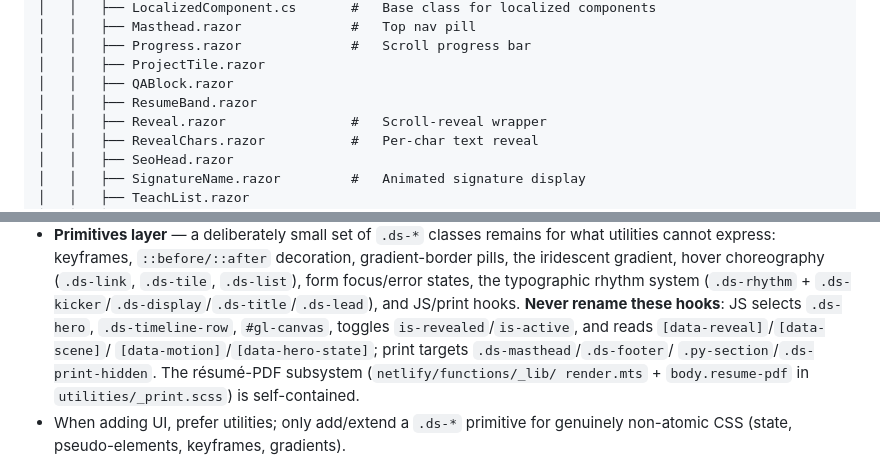
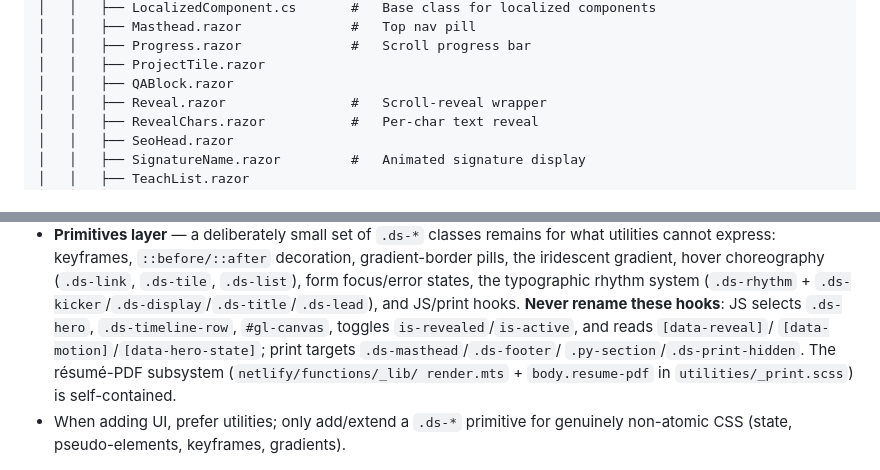
Before and after one commit to andrestalavera/ideastudio, a Markdown page: CLAUDE.md, 2 parts joined by grey strips. Rendered like a GitHub page.

```diff
--- a/CLAUDE.md
+++ b/CLAUDE.md
@@ -35,7 +36,6 @@ IdeaStudio.sln
 │   │   ├── Progress.razor              #   Scroll progress bar
 │   │   ├── ProjectTile.razor
 │   │   ├── QABlock.razor
-│   │   ├── ResumeBand.razor
 │   │   ├── Reveal.razor                #   Scroll-reveal wrapper
 │   │   ├── RevealChars.razor           #   Per-char text reveal
 │   │   ├── SeoHead.razor
@@ -188,7 +187,7 @@ dotnet workload install wasm-tools
   `.ds-list`), form focus/error states, the typographic rhythm system (`.ds-rhythm` +
   `.ds-kicker`/`.ds-display`/`.ds-title`/`.ds-lead`), and JS/print hooks. **Never
   rename these hooks**: JS selects `.ds-hero`, `.ds-timeline-row`, `#gl-canvas`,
-  toggles `is-revealed`/`is-active`, and reads `[data-reveal]`/`[data-scene]`/
+  toggles `is-revealed`/`is-active`, and reads `[data-reveal]`/
   `[data-motion]`/`[data-hero-state]`; print targets `.ds-masthead`/`.ds-footer`/
   `.py-section`/`.ds-print-hidden`. The résumé-PDF subsystem (`netlify/functions/_lib/
   render.mts` + `body.resume-pdf` in `utilities/_print.scss`) is self-contained.
```
Also changed, not shown: other parts of CLAUDE.md (+4 -4 lines).
